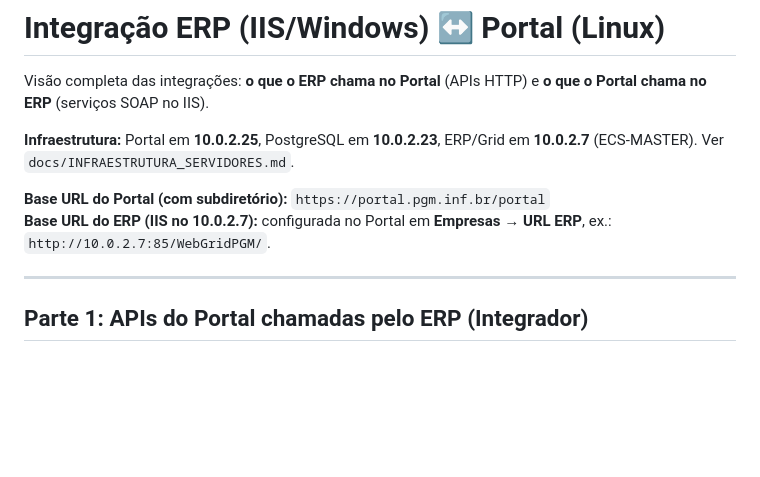
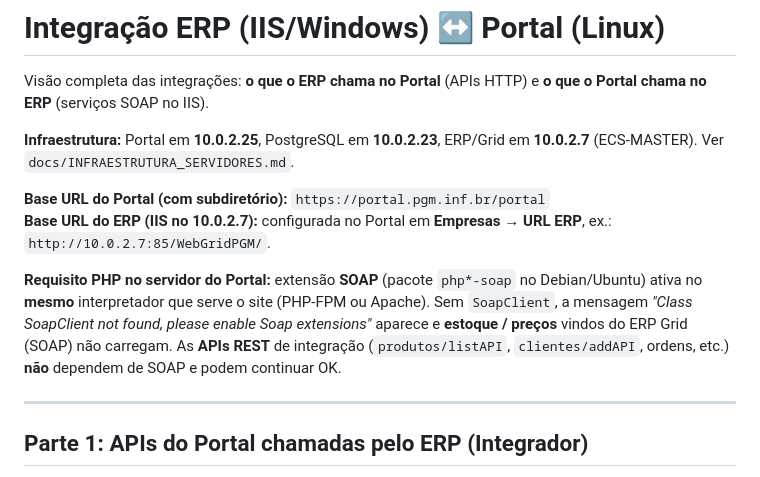
Before and after one commit to mastertecnologia/portal-teste, a Markdown page: docs/INTEGRACAO_ERP_PORTAL.md, the part around the change. GitHub-like rendering; blank space fills up the shorter version.

Commit message:
docs: requisito php-soap para estoque/SOAP vs APIs REST
Made-with: Cursor

```diff
--- a/docs/INTEGRACAO_ERP_PORTAL.md
+++ b/docs/INTEGRACAO_ERP_PORTAL.md
@@ -6,6 +6,8 @@ Visão completa das integrações: **o que o ERP chama no Portal** (APIs HTTP) e
 
 **Base URL do Portal (com subdiretório):** `https://portal.pgm.inf.br/portal`
 **Base URL do ERP (IIS no 10.0.2.7):** configurada no Portal em **Empresas → URL ERP**, ex.: `http://10.0.2.7:85/WebGridPGM/`.
+
+**Requisito PHP no servidor do Portal:** extensão **SOAP** (pacote `php*-soap` no Debian/Ubuntu) ativa no **mesmo** interpretador que serve o site (PHP-FPM ou Apache). Sem `SoapClient`, a mensagem *"Class SoapClient not found, please enable Soap extensions"* aparece e **estoque / preços** vindos do ERP Grid (SOAP) não carregam. As **APIs REST** de integração (`produtos/listAPI`, `clientes/addAPI`, ordens, etc.) **não** dependem de SOAP e podem continuar OK.
 
 ---
 
```
